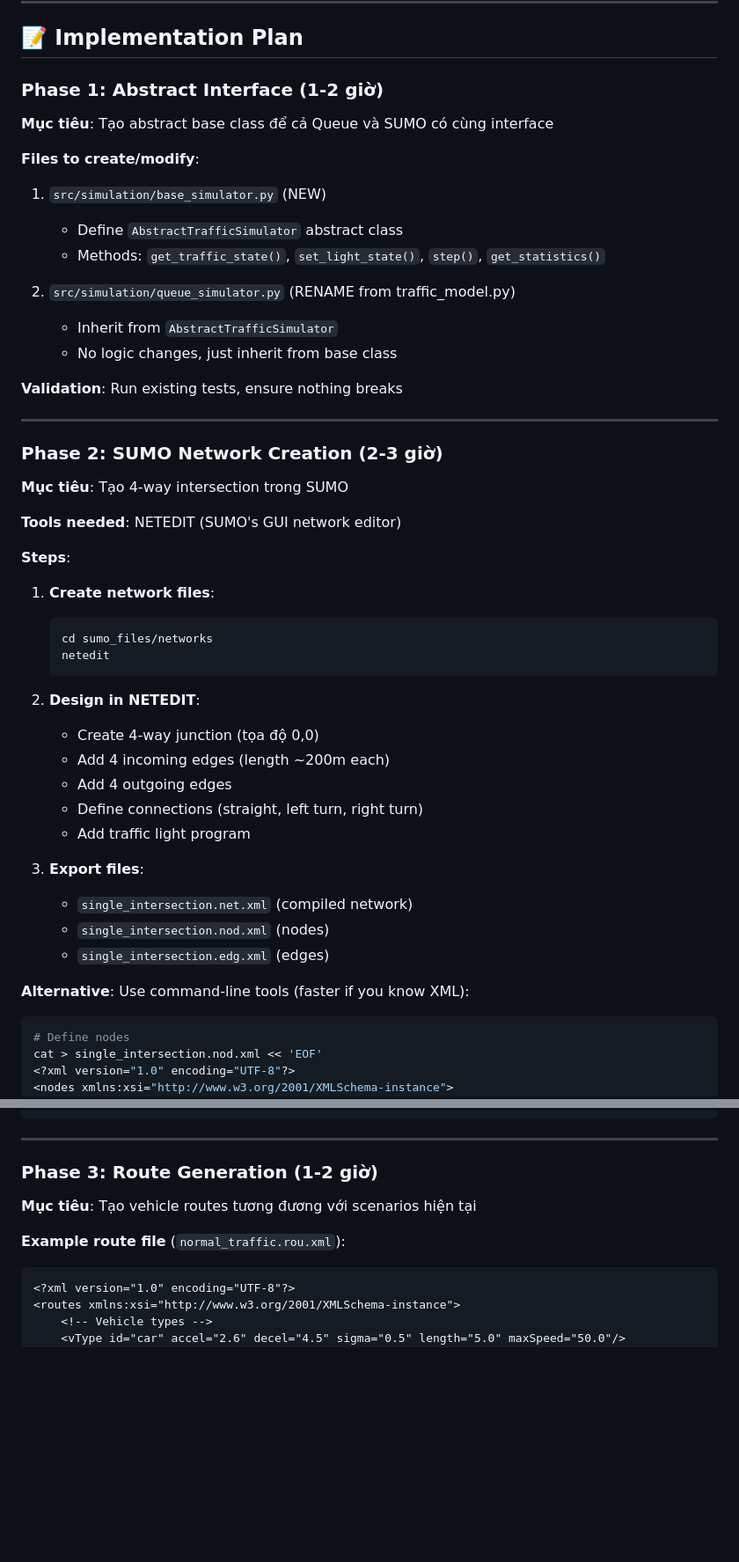
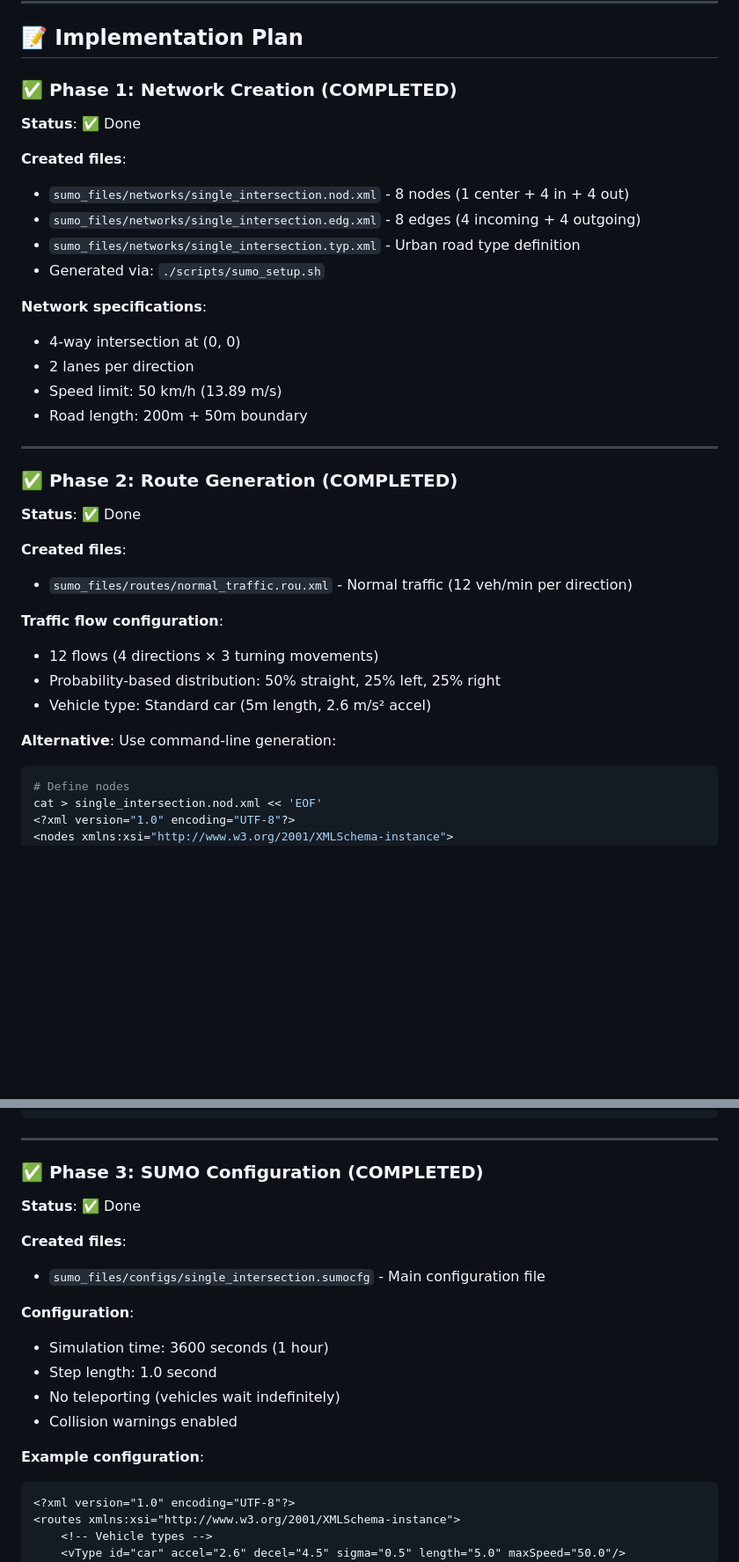
Before and after one commit to kinhluan/fuzzy-traffic-system, a Markdown page: docs/SUMO_INTEGRATION.md, 2 parts joined by grey strips. Shown: that part at 88% size. GitHub-like rendering; blank space fills up the shorter version.

````diff
--- a/docs/SUMO_INTEGRATION.md
+++ b/docs/SUMO_INTEGRATION.md
@@ -227,51 +229,37 @@ python -c "import sumolib; print('sumolib OK')"
 
 ## 📝 Implementation Plan
 
-### Phase 1: Abstract Interface (1-2 giờ)
+### ✅ Phase 1: Network Creation (COMPLETED)
 
-**Mục tiêu**: Tạo abstract base class để cả Queue và SUMO có cùng interface
+**Status**: ✅ Done
 
-**Files to create/modify**:
+**Created files**:
+- `sumo_files/networks/single_intersection.nod.xml` - 8 nodes (1 center + 4 in + 4 out)
+- `sumo_files/networks/single_intersection.edg.xml` - 8 edges (4 incoming + 4 outgoing)
+- `sumo_files/networks/single_intersection.typ.xml` - Urban road type definition
+- Generated via: `./scripts/sumo_setup.sh`
 
-1. `src/simulation/base_simulator.py` (NEW)
-   - Define `AbstractTrafficSimulator` abstract class
-   - Methods: `get_traffic_state()`, `set_light_state()`, `step()`, `get_statistics()`
-
-2. `src/simulation/queue_simulator.py` (RENAME from traffic_model.py)
-   - Inherit from `AbstractTrafficSimulator`
-   - No logic changes, just inherit from base class
-
-**Validation**: Run existing tests, ensure nothing breaks
+**Network specifications**:
+- 4-way intersection at (0, 0)
+- 2 lanes per direction
+- Speed limit: 50 km/h (13.89 m/s)
+- Road length: 200m + 50m boundary
 
 ---
 
-### Phase 2: SUMO Network Creation (2-3 giờ)
+### ✅ Phase 2: Route Generation (COMPLETED)
 
-**Mục tiêu**: Tạo 4-way intersection trong SUMO
+**Status**: ✅ Done
 
-**Tools needed**: NETEDIT (SUMO's GUI network editor)
+**Created files**:
+- `sumo_files/routes/normal_traffic.rou.xml` - Normal traffic (12 veh/min per direction)
 
-**Steps**:
+**Traffic flow configuration**:
+- 12 flows (4 directions × 3 turning movements)
+- Probability-based distribution: 50% straight, 25% left, 25% right
+- Vehicle type: Standard car (5m length, 2.6 m/s² accel)
 
-1. **Create network files**:
-   ```bash
-   cd sumo_files/networks
-   netedit
-   ```
-
-2. **Design in NETEDIT**:
-   - Create 4-way junction (tọa độ 0,0)
-   - Add 4 incoming edges (length ~200m each)
-   - Add 4 outgoing edges
-   - Define connections (straight, left turn, right turn)
-   - Add traffic light program
-
-3. **Export files**:
-   - `single_intersection.net.xml` (compiled network)
-   - `single_intersection.nod.xml` (nodes)
-   - `single_intersection.edg.xml` (edges)
-
-**Alternative**: Use command-line tools (faster if you know XML):
+**Alternative**: Use command-line generation:
 
 ```bash
 # Define nodes
@@ -312,11 +300,20 @@ netconvert --node-files=single_intersection.nod.xml \
 
 ---
 
-### Phase 3: Route Generation (1-2 giờ)
+### ✅ Phase 3: SUMO Configuration (COMPLETED)
 
-**Mục tiêu**: Tạo vehicle routes tương đương với scenarios hiện tại
+**Status**: ✅ Done
 
-**Example route file** (`normal_traffic.rou.xml`):
+**Created files**:
+- `sumo_files/configs/single_intersection.sumocfg` - Main configuration file
+
+**Configuration**:
+- Simulation time: 3600 seconds (1 hour)
+- Step length: 1.0 second
+- No teleporting (vehicles wait indefinitely)
+- Collision warnings enabled
+
+**Example configuration**:
 
 ```xml
 <?xml version="1.0" encoding="UTF-8"?>
````
Also changed, not shown: other parts of docs/SUMO_INTEGRATION.md (+94 -48 lines).
